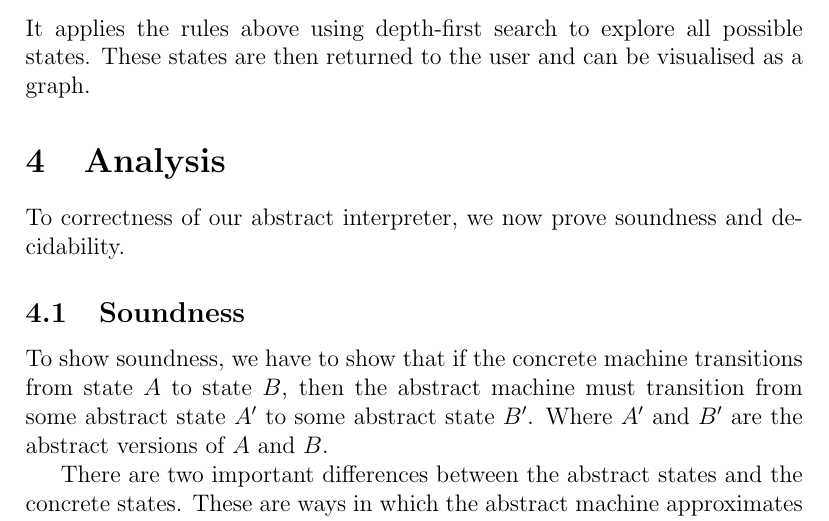
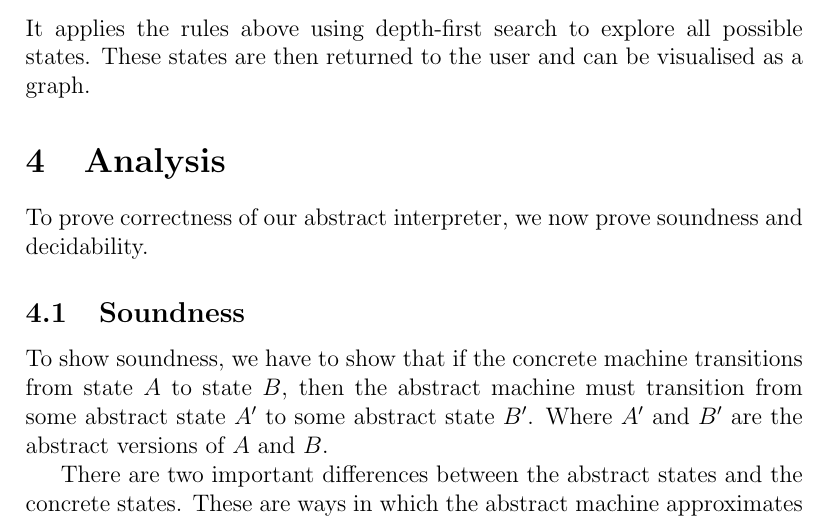
Before and after one commit to jing-xuan/abstractabstractabstract, a LaTeX document (docs/report.tex): part of page 6 of 12, cut so that both start at the same text. Compiled offline with pdfLaTeX.

Commit message:
typo in report

```diff
--- a/docs/report.tex
+++ b/docs/report.tex
@@ -130,7 +130,7 @@ $$(0,(),\emptyset,\emptyset,``'',``0'',0)$$
 It applies the rules above using depth-first search to explore all possible states. These states are then returned to the user and can be visualised as a graph.
 
 \section{Analysis}
-To correctness of our abstract interpreter, we now prove soundness and decidability.
+To prove correctness of our abstract interpreter, we now prove soundness and decidability.
 
 \subsection{Soundness}
 To show soundness, we have to show that if the concrete machine transitions from state $A$ to state $B$, then the abstract machine must transition from some abstract state $A^{\prime}$ to some abstract state $B^{\prime}$. Where $A^{\prime}$ and $B^{\prime}$ are the abstract versions of $A$ and $B$.
```
